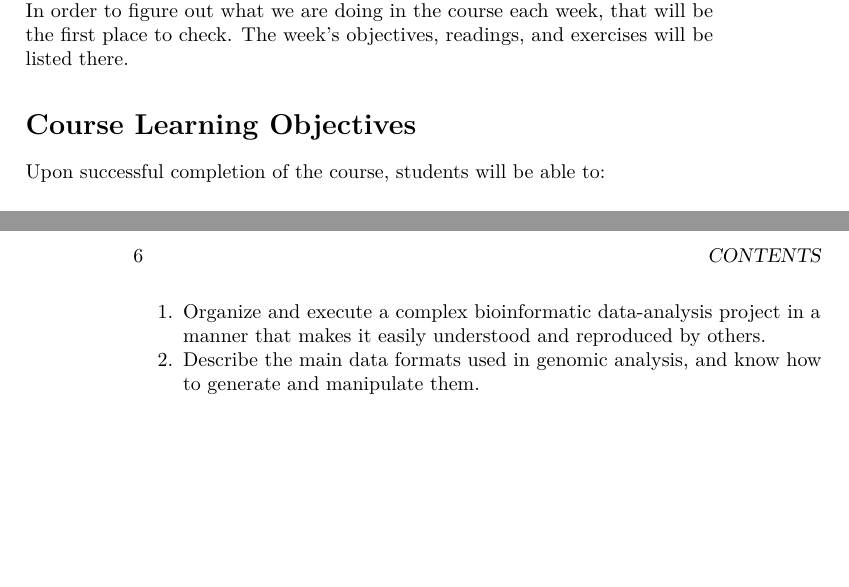
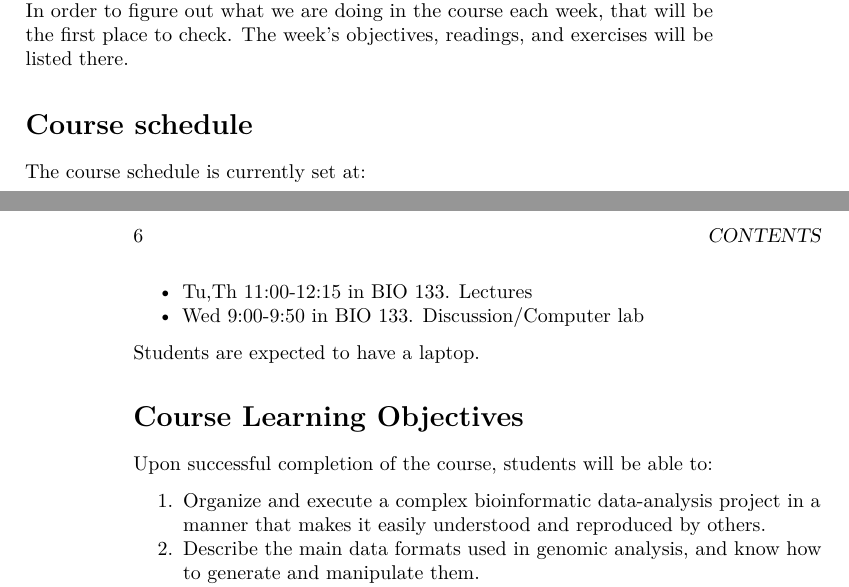
Before and after one commit to eriqande/CSU-con-gen-comp-2020, a LaTeX book (docs/CSU-con-gen-comp-2020.tex): two parts of pages 5 and 6 of 21, joined at a grey line, cut so that both start at the same text, the shorter picture padded with empty space. Compiled offline with pdfLaTeX.

Commit message:
Add scheduling info.

```diff
--- a/docs/CSU-con-gen-comp-2020.tex
+++ b/docs/CSU-con-gen-comp-2020.tex
@@ -118,6 +118,22 @@ topics appear, by week, in the table below. Each week of the course is structure
 chapter in the navigation panel on the left. In order to figure out what we are doing in the course
 each week, that will be the first place to check. The week's objectives, readings, and exercises will
 be listed there.
+
+\hypertarget{course-schedule}{%
+\section*{Course schedule}\label{course-schedule}}
+\addcontentsline{toc}{section}{Course schedule}
+
+The course schedule is currently set at:
+
+\begin{itemize}
+\tightlist
+\item
+  Tu,Th 11:00-12:15 in BIO 133. Lectures
+\item
+  Wed 9:00-9:50 in BIO 133. Discussion/Computer lab
+\end{itemize}
+
+Students are expected to have a laptop.
 
 \hypertarget{course-learning-objectives}{%
 \section*{Course Learning Objectives}\label{course-learning-objectives}}
```
Also changed, not shown: docs/CSU-con-gen-comp-2020.pdf, 10 other files.
